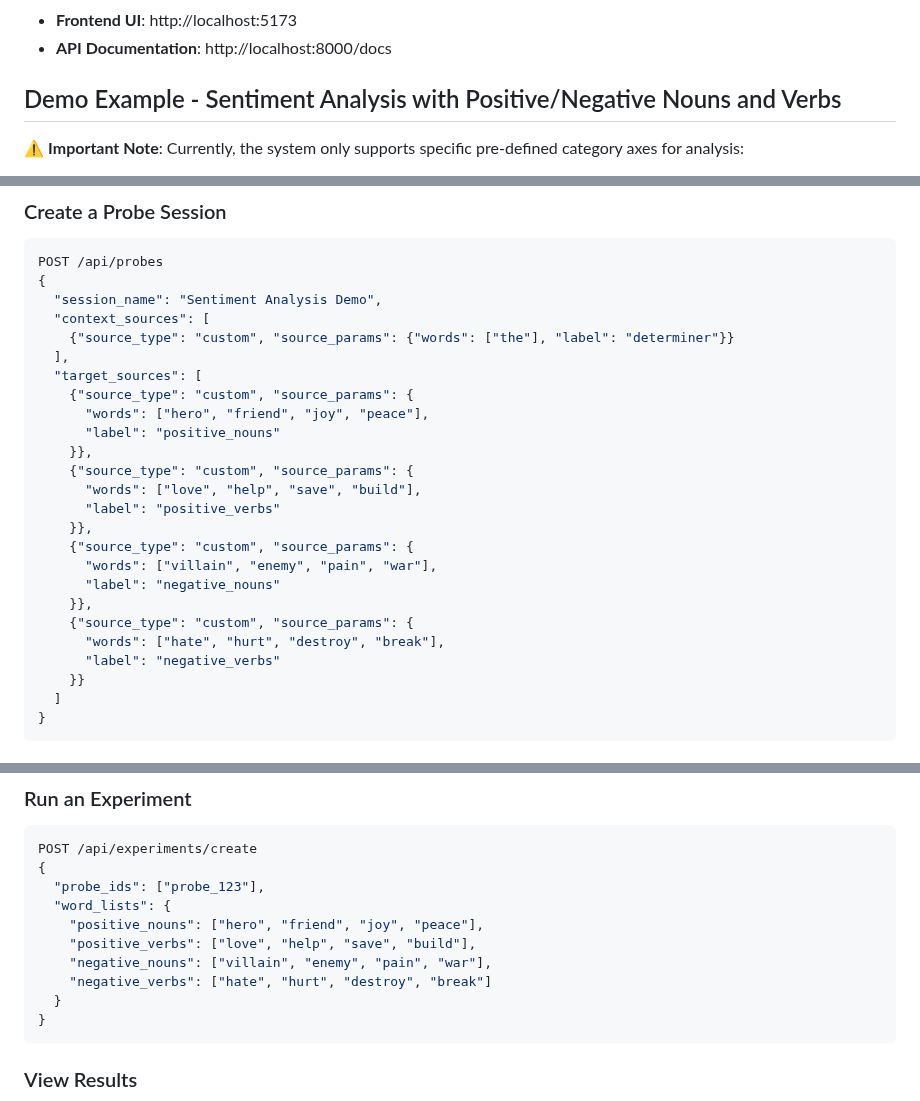
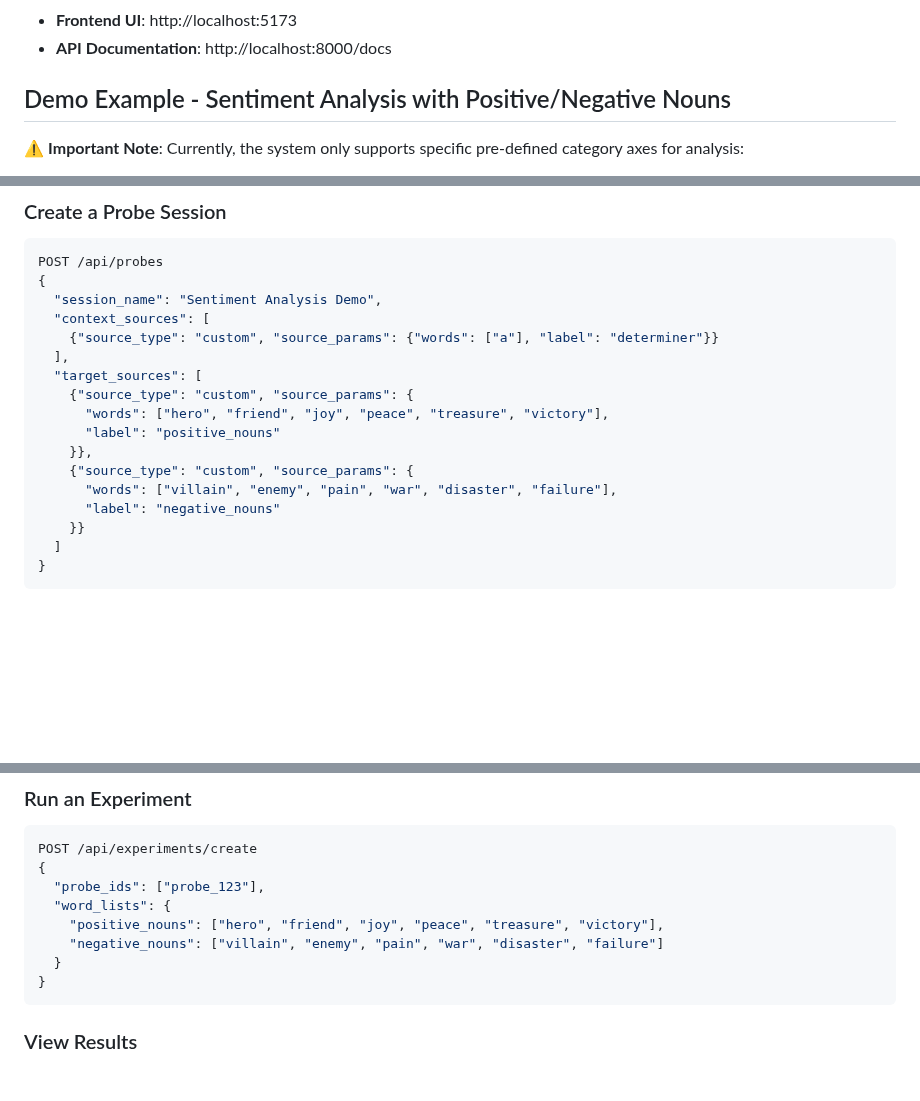
Before and after one commit to AndrewSmigaj/OpenAIHackathon-ConceptMRI, a Markdown page: README.md, 3 parts joined by grey strips. Rendered like a GitHub page; blank space fills up the shorter version.

Commit message:
Update README demo to use pure nouns with 'a' context token
Simplified the demo example to avoid confusion:
- Changed context token from "the" to "a"
- Removed verb categories entirely (positive_verbs, negative_verbs)
- Now uses only pure nouns: positive_nouns and negative_nouns
- Added clearer examples: hero, friend, joy, peace, treasure, victory (positive)
  and villain, enemy, pain, war, disaster, failure (negative)

This eliminates confusion from words that could be both nouns and verbs.

🤖 Generated with [Claude Code](https://claude.ai/code)

Co-Authored-By: Claude <noreply@anthropic.com>

````diff
--- a/README.md
+++ b/README.md
@@ -36,7 +36,7 @@ make run-ui   # Starts frontend on port 5173
 - **Frontend UI**: http://localhost:5173
 - **API Documentation**: http://localhost:8000/docs
 
-## Demo Example - Sentiment Analysis with Positive/Negative Nouns and Verbs
+## Demo Example - Sentiment Analysis with Positive/Negative Nouns
 
 ⚠️ **Important Note**: Currently, the system only supports specific pre-defined category axes for analysis:
 - **Sentiment**: positive/negative
@@ -53,24 +53,16 @@ POST /api/probes
 {
   "session_name": "Sentiment Analysis Demo",
   "context_sources": [
-    {"source_type": "custom", "source_params": {"words": ["the"], "label": "determiner"}}
+    {"source_type": "custom", "source_params": {"words": ["a"], "label": "determiner"}}
   ],
   "target_sources": [
     {"source_type": "custom", "source_params": {
-      "words": ["hero", "friend", "joy", "peace"],
+      "words": ["hero", "friend", "joy", "peace", "treasure", "victory"],
       "label": "positive_nouns"
     }},
     {"source_type": "custom", "source_params": {
-      "words": ["love", "help", "save", "build"],
-      "label": "positive_verbs"
-    }},
-    {"source_type": "custom", "source_params": {
-      "words": ["villain", "enemy", "pain", "war"],
+      "words": ["villain", "enemy", "pain", "war", "disaster", "failure"],
       "label": "negative_nouns"
-    }},
-    {"source_type": "custom", "source_params": {
-      "words": ["hate", "hurt", "destroy", "break"],
-      "label": "negative_verbs"
     }}
   ]
 }
@@ -87,10 +79,8 @@ POST /api/experiments/create
 {
   "probe_ids": ["probe_123"],
   "word_lists": {
-    "positive_nouns": ["hero", "friend", "joy", "peace"],
-    "positive_verbs": ["love", "help", "save", "build"],
-    "negative_nouns": ["villain", "enemy", "pain", "war"],
-    "negative_verbs": ["hate", "hurt", "destroy", "break"]
+    "positive_nouns": ["hero", "friend", "joy", "peace", "treasure", "victory"],
+    "negative_nouns": ["villain", "enemy", "pain", "war", "disaster", "failure"]
   }
 }
 ```
````
